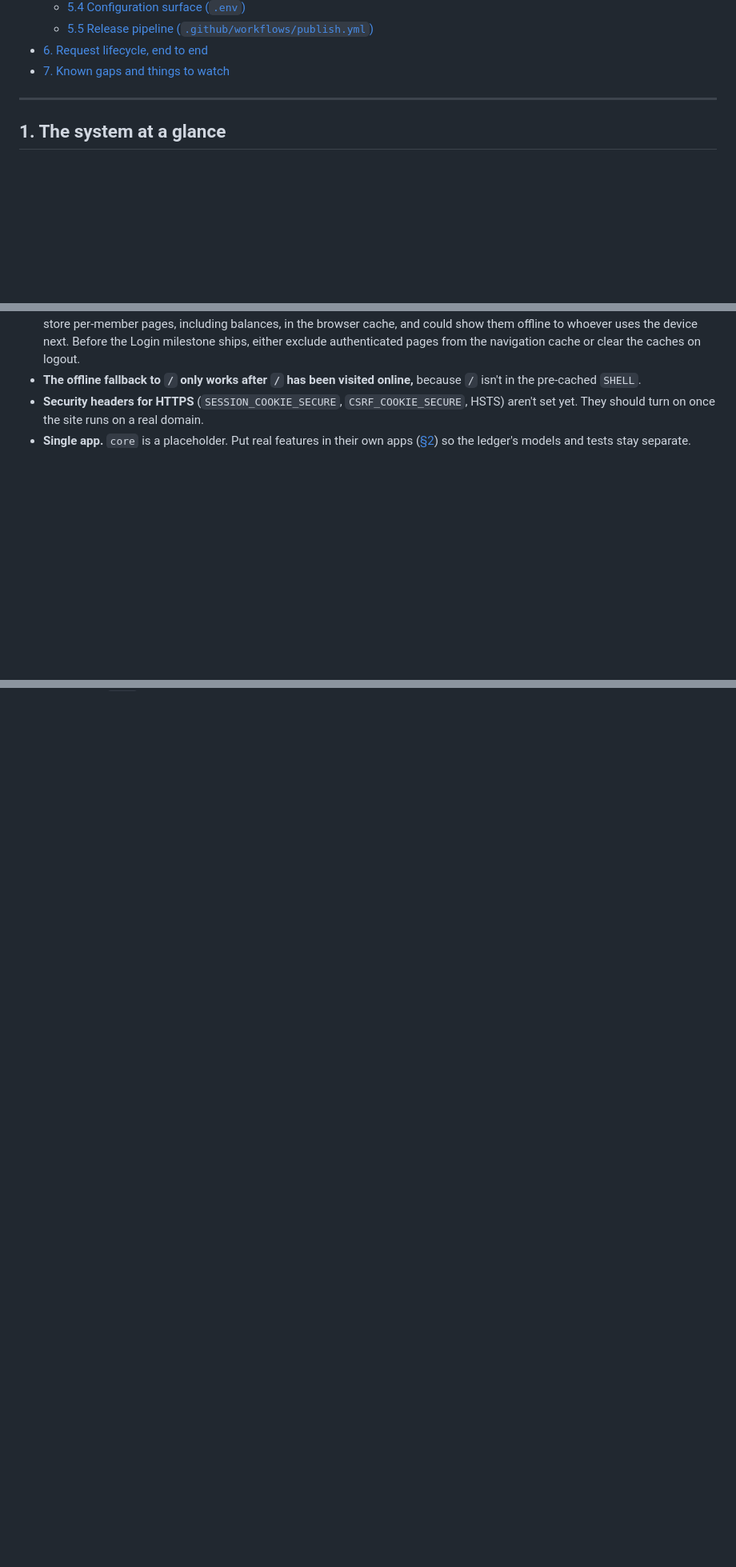
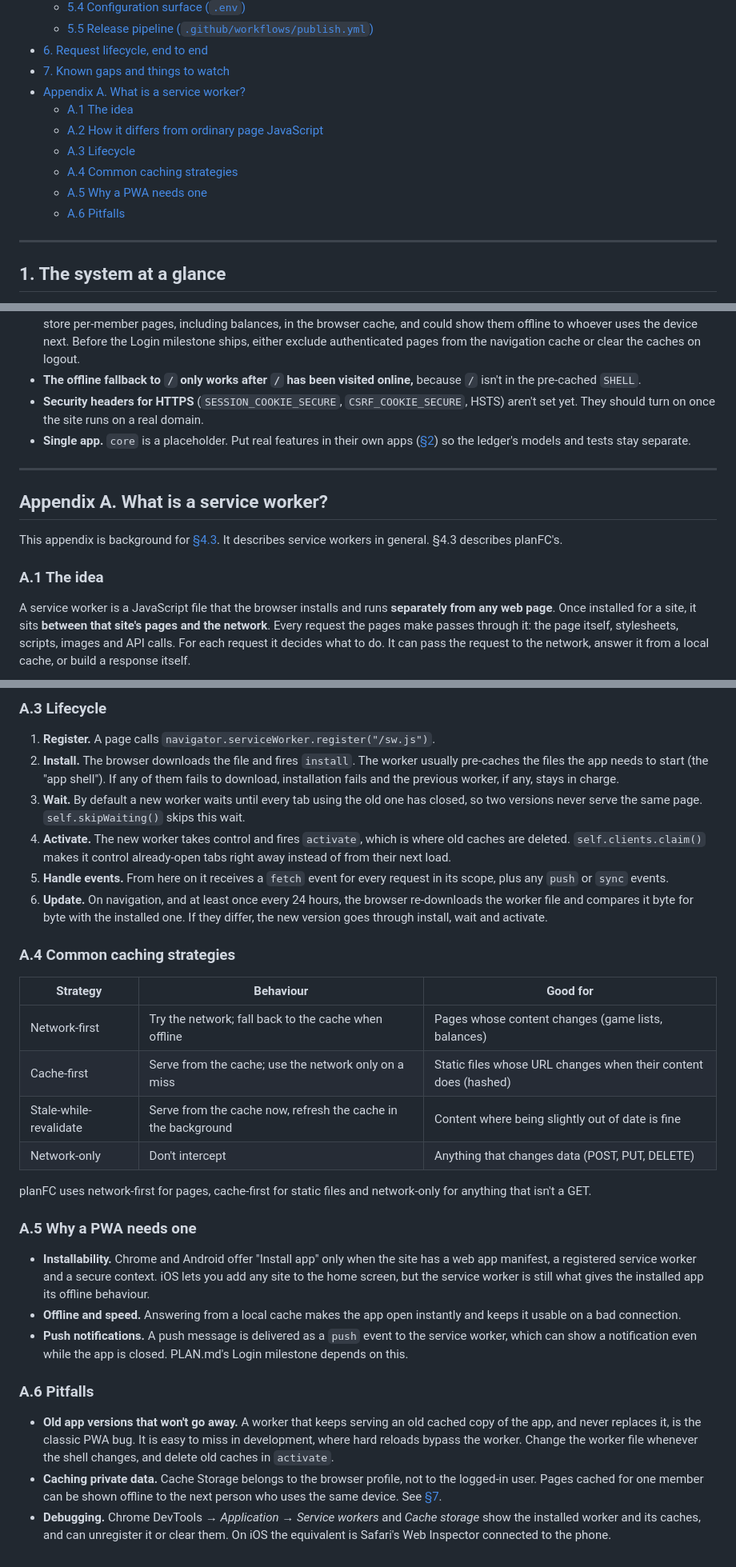
Before and after one commit to ajp442/planFC, a Markdown page: docs/ARCHITECTURE.md, 3 parts joined by grey strips. Shown at 80% size. Rendered like a GitHub page; blank space fills up the shorter version.

Commit message:
Add a service worker primer as Appendix A of ARCHITECTURE.md
Co-Authored-By: Claude Opus 5.5 <noreply@anthropic.com>

```diff
--- a/docs/ARCHITECTURE.md
+++ b/docs/ARCHITECTURE.md
@@ -35,6 +35,13 @@ an existing file don't need an update.
   - [5.5 Release pipeline (`.github/workflows/publish.yml`)](#55-release-pipeline-githubworkflowspublishyml)
 - [6. Request lifecycle, end to end](#6-request-lifecycle-end-to-end)
 - [7. Known gaps and things to watch](#7-known-gaps-and-things-to-watch)
+- [Appendix A. What is a service worker?](#appendix-a-what-is-a-service-worker)
+  - [A.1 The idea](#a1-the-idea)
+  - [A.2 How it differs from ordinary page JavaScript](#a2-how-it-differs-from-ordinary-page-javascript)
+  - [A.3 Lifecycle](#a3-lifecycle)
+  - [A.4 Common caching strategies](#a4-common-caching-strategies)
+  - [A.5 Why a PWA needs one](#a5-why-a-pwa-needs-one)
+  - [A.6 Pitfalls](#a6-pitfalls)
 
 ---
 
@@ -423,3 +433,20 @@ the Foundation is meant to prove.
   HSTS) aren't set yet. They should turn on once the site runs on a real domain.
 - **Single app.** `core` is a placeholder. Put real features in their own apps
   ([§2](#2-repository-layout)) so the ledger's models and tests stay separate.
+
+---
+
+## Appendix A. What is a service worker?
+
+This appendix is background for [§4.3](#43-the-service-worker-coretemplatespwaswjs). It
+describes service workers in general. §4.3 describes planFC's.
+
+### A.1 The idea
+
+A service worker is a JavaScript file that the browser installs and runs
+**separately from any web page**. Once installed for a site, it sits **between that
+site's pages and the network**. Every request the pages make passes through it: the
+page itself, stylesheets, scripts, images and API calls. For each request it
+decides what to do. It can pass the request to the network, answer it from a local
+cache, or build a response itself.
+
@@ -425,0 +480,57 @@ the Foundation is meant to prove.
+### A.3 Lifecycle
+
+1. **Register.** A page calls `navigator.serviceWorker.register("/sw.js")`.
+2. **Install.** The browser downloads the file and fires `install`. The worker
+   usually pre-caches the files the app needs to start (the "app shell"). If any of
+   them fails to download, installation fails and the previous worker, if any,
+   stays in charge.
+3. **Wait.** By default a new worker waits until every tab using the old one has
+   closed, so two versions never serve the same page. `self.skipWaiting()` skips
+   this wait.
+4. **Activate.** The new worker takes control and fires `activate`, which is where
+   old caches are deleted. `self.clients.claim()` makes it control already-open
+   tabs right away instead of from their next load.
+5. **Handle events.** From here on it receives a `fetch` event for every request
+   in its scope, plus any `push` or `sync` events.
+6. **Update.** On navigation, and at least once every 24 hours, the browser
+   re-downloads the worker file and compares it byte for byte with the installed
+   one. If they differ, the new version goes through install, wait and activate.
+
+### A.4 Common caching strategies
+
+| Strategy | Behaviour | Good for |
+|---|---|---|
+| Network-first | Try the network; fall back to the cache when offline | Pages whose content changes (game lists, balances) |
+| Cache-first | Serve from the cache; use the network only on a miss | Static files whose URL changes when their content does (hashed) |
+| Stale-while-revalidate | Serve from the cache now, refresh the cache in the background | Content where being slightly out of date is fine |
+| Network-only | Don't intercept | Anything that changes data (POST, PUT, DELETE) |
+
+planFC uses network-first for pages, cache-first for static files and network-only
+for anything that isn't a GET.
+
+### A.5 Why a PWA needs one
+
+- **Installability.** Chrome and Android offer "Install app" only when the site has
+  a web app manifest, a registered service worker and a secure context. iOS lets
+  you add any site to the home screen, but the service worker is still what gives
+  the installed app its offline behaviour.
+- **Offline and speed.** Answering from a local cache makes the app open instantly
+  and keeps it usable on a bad connection.
+- **Push notifications.** A push message is delivered as a `push` event to the
+  service worker, which can show a notification even while the app is closed.
+  PLAN.md's Login milestone depends on this.
+
+### A.6 Pitfalls
+
+- **Old app versions that won't go away.** A worker that keeps serving an old
+  cached copy of the app, and never replaces it, is the classic PWA bug. It is
+  easy to miss in development, where hard reloads bypass the worker. Change the
+  worker file whenever the shell changes, and delete old caches in `activate`.
+- **Caching private data.** Cache Storage belongs to the browser profile, not to
+  the logged-in user. Pages cached for one member can be shown offline to the
+  next person who uses the same device. See
+  [§7](#7-known-gaps-and-things-to-watch).
+- **Debugging.** Chrome DevTools → *Application* → *Service workers* and *Cache
+  storage* show the installed worker and its caches, and can unregister it or
+  clear them. On iOS the equivalent is Safari's Web Inspector connected to the
+  phone.
```
Also changed, not shown: other parts of docs/ARCHITECTURE.md (+30 -0 lines).
